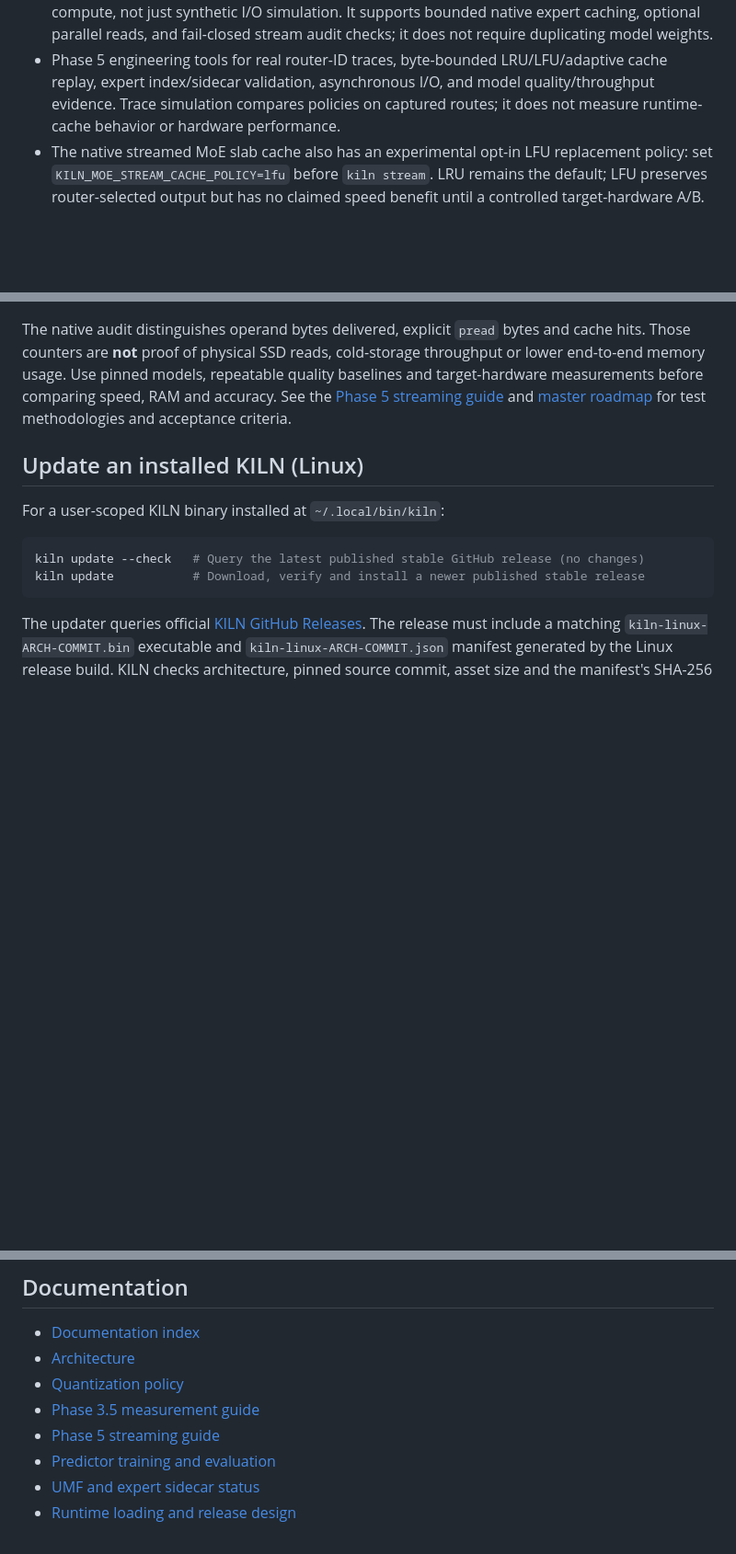
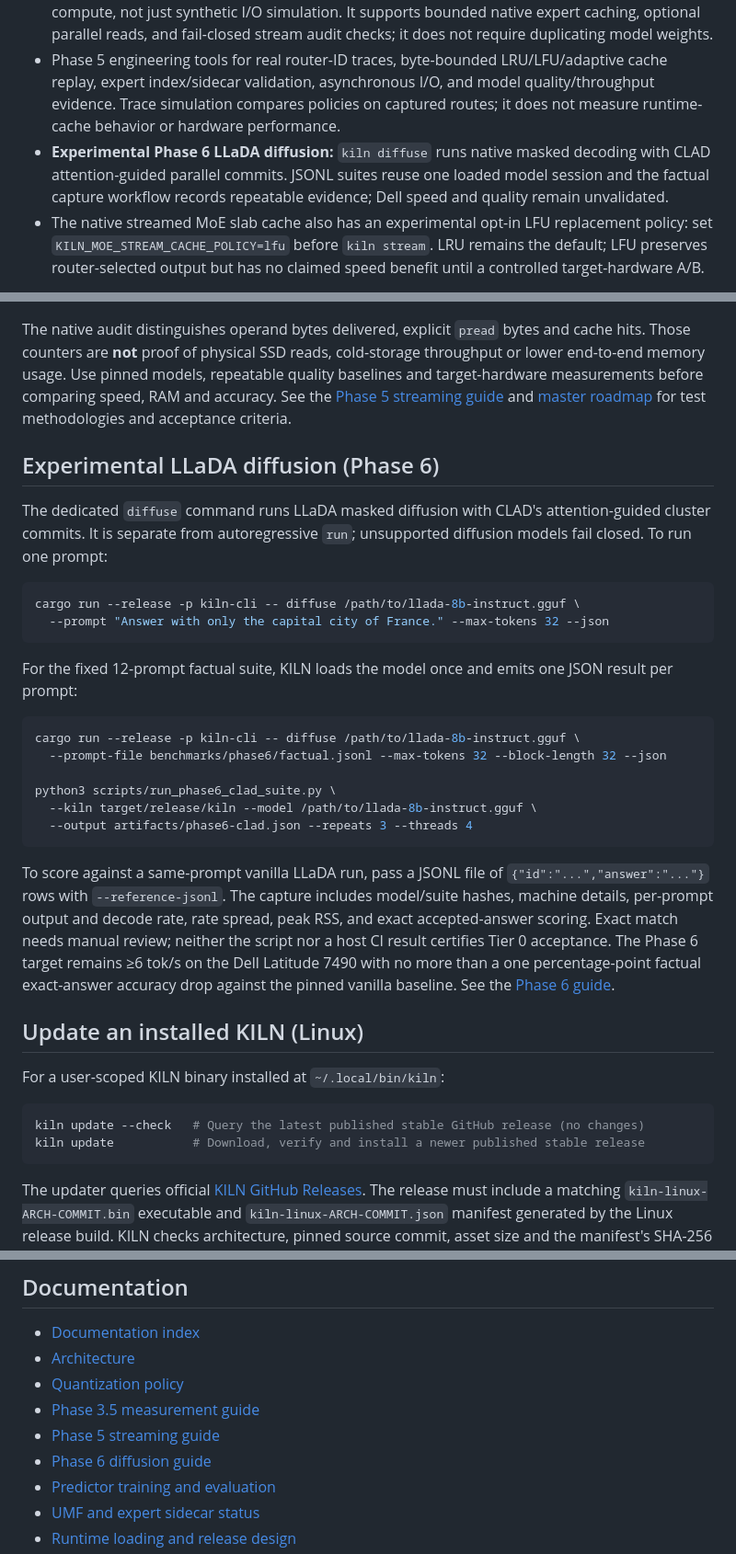
Before and after one commit to andreipath26/KILN, a Markdown page: README.md, 3 parts joined by grey strips. Shown at 92% size. GitHub-like rendering; blank space fills up the shorter version.

Commit message:
Document experimental Phase 6 LLaDA command

````diff
--- a/README.md
+++ b/README.md
@@ -12,6 +12,7 @@ KILN is an open-source local inference runtime in active development, intended f
 - `kiln plan MODEL [--json]`: read-only GGUF/system memory and CPU feasibility preflight. It is a diagnostic, **not** a guarantee that a model will load or run at a particular speed.
 - **Experimental Linux CPU MoE streaming:** `kiln stream MODEL` resolves a compatible fused-expert GGUF, creates a temporary verified source index, and starts an isolated inference child using selected expert slabs read directly from the **original GGUF**. This is real opt-in graph compute, not just synthetic I/O simulation. It supports bounded native expert caching, optional parallel reads, and fail-closed stream audit checks; it does not require duplicating model weights.
 - Phase 5 engineering tools for real router-ID traces, byte-bounded LRU/LFU/adaptive cache replay, expert index/sidecar validation, asynchronous I/O, and model quality/throughput evidence. Trace simulation compares policies on captured routes; it does not measure runtime-cache behavior or hardware performance.
+- **Experimental Phase 6 LLaDA diffusion:** `kiln diffuse` runs native masked decoding with CLAD attention-guided parallel commits. JSONL suites reuse one loaded model session and the factual capture workflow records repeatable evidence; Dell speed and quality remain unvalidated.
 - The native streamed MoE slab cache also has an experimental opt-in LFU replacement policy: set `KILN_MOE_STREAM_CACHE_POLICY=lfu` before `kiln stream`. LRU remains the default; LFU preserves router-selected output but has no claimed speed benefit until a controlled target-hardware A/B.
 
 **What this does not mean:** The streamed path is not automatically enabled for every model, architecture or operating system. Ordinary `kiln run` remains the default inference path; incompatible expert layouts are rejected for automatic streaming. The existing `cpu_moe_streamed` byte-dispatch components and native GGML selected-expert computation are separate mechanisms, and neither is a general hardware-deployment acceptance certificate.
@@ -160,6 +161,28 @@ For long chats, the streamed worker caps generated tokens to the remaining model
 
 The native audit distinguishes operand bytes delivered, explicit `pread` bytes and cache hits. Those counters are **not** proof of physical SSD reads, cold-storage throughput or lower end-to-end memory usage. Use pinned models, repeatable quality baselines and target-hardware measurements before comparing speed, RAM and accuracy. See the [Phase 5 streaming guide](docs/phase5-streaming.md) and [master roadmap](KILN%20MASTER%20ROADMAP%20AND%20RULES%20SET.md) for test methodologies and acceptance criteria.
 
+## Experimental LLaDA diffusion (Phase 6)
+
+The dedicated `diffuse` command runs LLaDA masked diffusion with CLAD's attention-guided cluster commits. It is separate from autoregressive `run`; unsupported diffusion models fail closed. To run one prompt:
+
+```sh
+cargo run --release -p kiln-cli -- diffuse /path/to/llada-8b-instruct.gguf \
+  --prompt "Answer with only the capital city of France." --max-tokens 32 --json
+```
+
+For the fixed 12-prompt factual suite, KILN loads the model once and emits one JSON result per prompt:
+
+```sh
+cargo run --release -p kiln-cli -- diffuse /path/to/llada-8b-instruct.gguf \
+  --prompt-file benchmarks/phase6/factual.jsonl --max-tokens 32 --block-length 32 --json
+
+python3 scripts/run_phase6_clad_suite.py \
+  --kiln target/release/kiln --model /path/to/llada-8b-instruct.gguf \
+  --output artifacts/phase6-clad.json --repeats 3 --threads 4
+```
+
+To score against a same-prompt vanilla LLaDA run, pass a JSONL file of `{"id":"...","answer":"..."}` rows with `--reference-jsonl`. The capture includes model/suite hashes, machine details, per-prompt output and decode rate, rate spread, peak RSS, and exact accepted-answer scoring. Exact match needs manual review; neither the script nor a host CI result certifies Tier 0 acceptance. The Phase 6 target remains ≥6 tok/s on the Dell Latitude 7490 with no more than a one percentage-point factual exact-answer accuracy drop against the pinned vanilla baseline. See the [Phase 6 guide](docs/phase6-diffusion.md).
+
 ## Update an installed KILN (Linux)
 
 For a user-scoped KILN binary installed at `~/.local/bin/kiln`:
@@ -204,6 +227,7 @@ KILN's research acceptance target includes a 70B-class sparse MoE workload (~4B
 - [Quantization policy](docs/quantization-policy.md)
 - [Phase 3.5 measurement guide](docs/phase35-measurement.md)
 - [Phase 5 streaming guide](docs/phase5-streaming.md)
+- [Phase 6 diffusion guide](docs/phase6-diffusion.md)
 - [Predictor training and evaluation](docs/training-pipeline-design.md)
 - [UMF and expert sidecar status](docs/umf-design.md)
 - [Runtime loading and release design](docs/runtime-loading-design.md)
````
